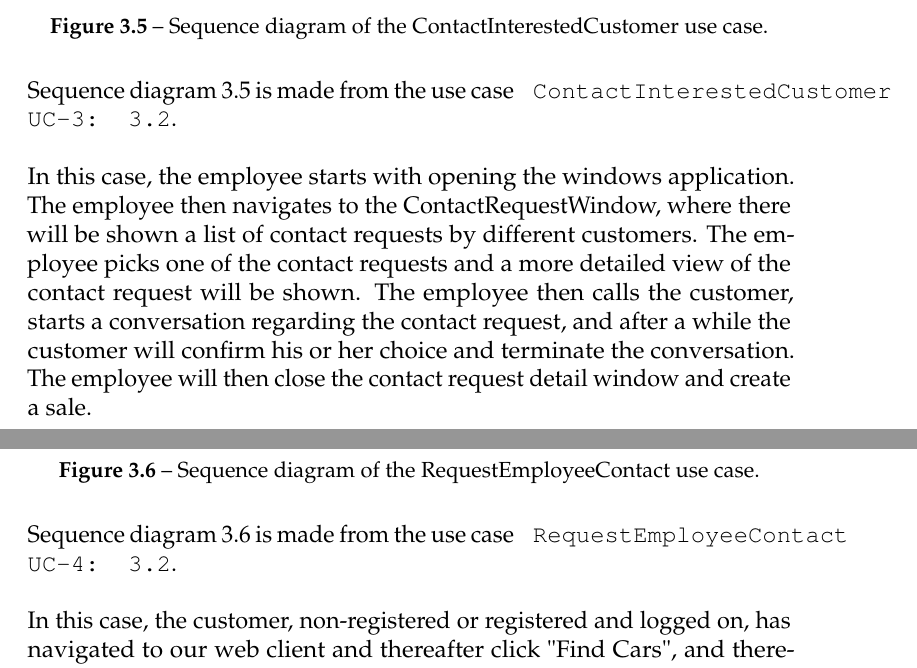
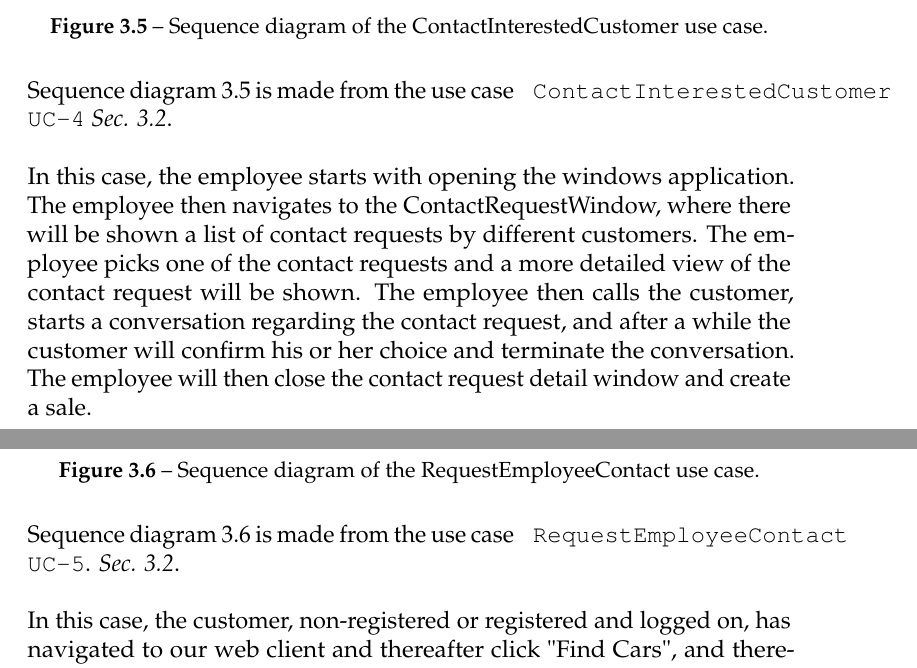
Before and after one commit to andersfischernielsen/DriveIT, a LaTeX thesis (documentation/tex/main.tex, which reads documentation/tex/RAD-Part/RAD-SystemModels-DynamicModels.tex): two parts of pages 31 and 32 of 81, joined at a grey line, cut so that both start at the same text. Compiled offline with pdfLaTeX; an older LaTeX class or package is replaced by its successor.

Commit message:
Fixed use cases refs.

```diff
--- a/documentation/tex/RAD-Part/RAD-SystemModels-DynamicModels.tex
+++ b/documentation/tex/RAD-Part/RAD-SystemModels-DynamicModels.tex
@@ -44,7 +44,7 @@ In this window, the user will be filling in the necessary information, and after
   % label it something meanfull
 \end{figure}
 
-Sequence diagram \ref{fig:SequenceDiagram-ContactInterestedCustomer} is made from the use case \texttt{ ContactInterestedCustomer UC-3: \ref{create-car-use-case}}. \\\\
+Sequence diagram \ref{fig:SequenceDiagram-ContactInterestedCustomer} is made from the use case \texttt{ ContactInterestedCustomer UC-4} \textit{Sec. \ref{contact-interested-customer-use-case}}. \\\\
 In this case, the employee starts with opening the windows application. The employee then navigates to the ContactRequestWindow, where there will be shown a list of contact requests by different customers. The employee picks one of the contact requests and a more detailed view of the contact request will be shown. The employee then calls the customer, starts a conversation regarding the contact request, and after a while the customer will confirm his or her choice and terminate the conversation. The employee will then close the contact request detail window and create a sale.
 
 \subsubsection{RequestEmployeeContact Sequence Diagram}
@@ -58,7 +58,7 @@ In this case, the employee starts with opening the windows application. The empl
   % label it something meanfull
 \end{figure}
 
-Sequence diagram \ref{fig:SequenceDiagram-RequestEmployeeContact} is made from the use case \texttt{ RequestEmployeeContact UC-4: \ref{request-contact-use-case}}. \\\\
+Sequence diagram \ref{fig:SequenceDiagram-RequestEmployeeContact} is made from the use case \texttt{ RequestEmployeeContact UC-5}. \textit{Sec. \ref{request-contact-use-case}}. \\\\
 In this case, the customer, non-registered or registered and logged on, has navigated to our web client and thereafter click "Find Cars", and thereafter the search cars window will show. The customer will then search for the specific car that he or she are trying to find. The customer will then navigate to details of the car, by clicking "Details" and then create a request, by clicking "Create Request", whereas the contact request then will created and saved in the persistent storage.
 
 \subsection{State Diagrams}
```
Also changed, not shown: documentation/tex/RAD-Part/RAD-SystemModels-DynamicModels.tex (4 more changed lines).
